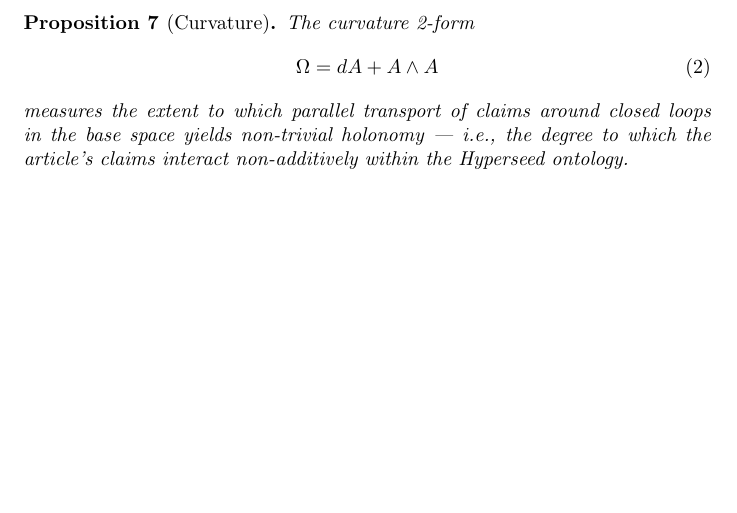
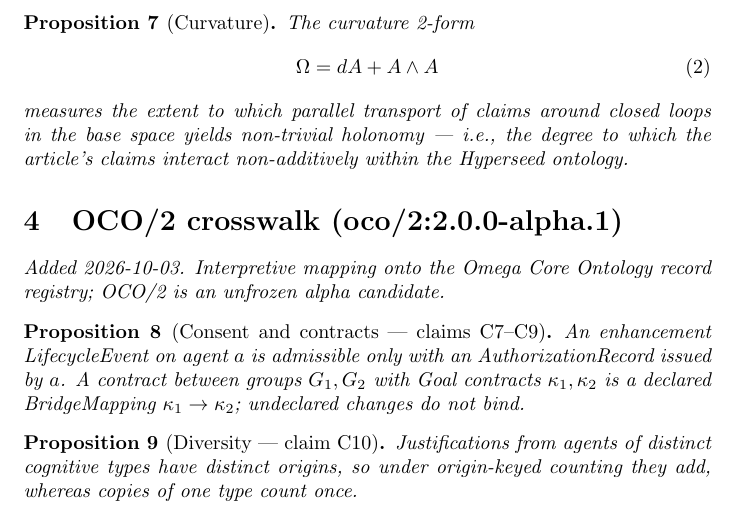
Before and after one commit to bgoertzel-sing/hyperseed-formalizations, a LaTeX paper (substack/2026-04-21-the-last-of-the-unmodified/formalization.tex): part of page 3 of 3, cut so that both start at the same text, the shorter picture padded with empty space. Compiled offline with pdfLaTeX.

Commit message:
Add OCO/2 crosswalk to the-last-of-the-unmodified

```diff
--- a/substack/2026-04-21-the-last-of-the-unmodified/formalization.tex
+++ b/substack/2026-04-21-the-last-of-the-unmodified/formalization.tex
@@ -97,4 +97,18 @@ The curvature 2-form
 measures the extent to which parallel transport of claims around closed loops in the base space yields non-trivial holonomy --- i.e., the degree to which the article's claims interact non-additively within the Hyperseed ontology.
 \end{proposition}
 
+
+%======================================================================
+\section{OCO/2 crosswalk (oco/2:2.0.0-alpha.1)}
+\emph{Added 2026-10-03. Interpretive mapping onto the Omega Core Ontology
+record registry; OCO/2 is an unfrozen alpha candidate.}
+
+\begin{proposition}[Consent and contracts --- claims C7--C9]
+An enhancement LifecycleEvent on agent $a$ is admissible only with an AuthorizationRecord issued by $a$. A contract between groups $G_1,G_2$ with Goal contracts $\kappa_1,\kappa_2$ is a declared BridgeMapping $\kappa_1\to\kappa_2$; undeclared changes do not bind.
+\end{proposition}
+
+\begin{proposition}[Diversity --- claim C10]
+Justifications from agents of distinct cognitive types have distinct origins, so under origin-keyed counting they add, whereas copies of one type count once.
+\end{proposition}
+
 \end{document}
```
Also changed, not shown: substack/2026-04-21-the-last-of-the-unmodified/claims.md (+19 -0 lines), substack/2026-04-21-the-last-of-the-unmodified/README.md, 1 other file.
